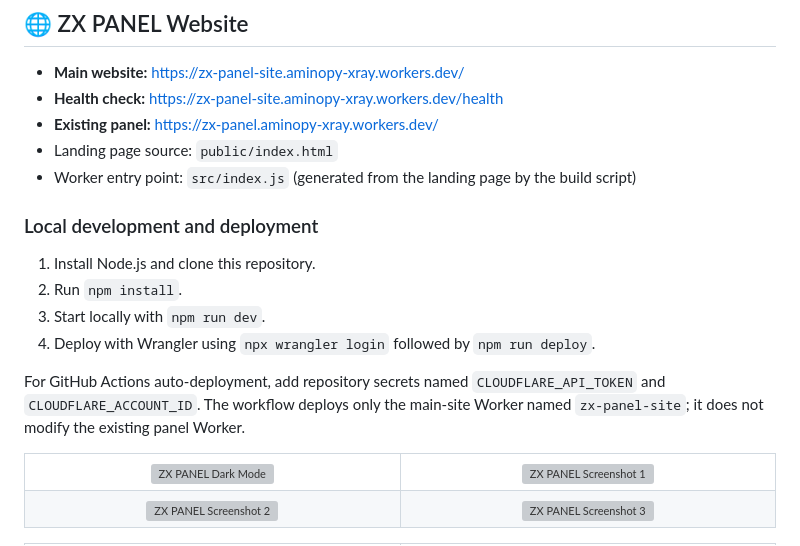
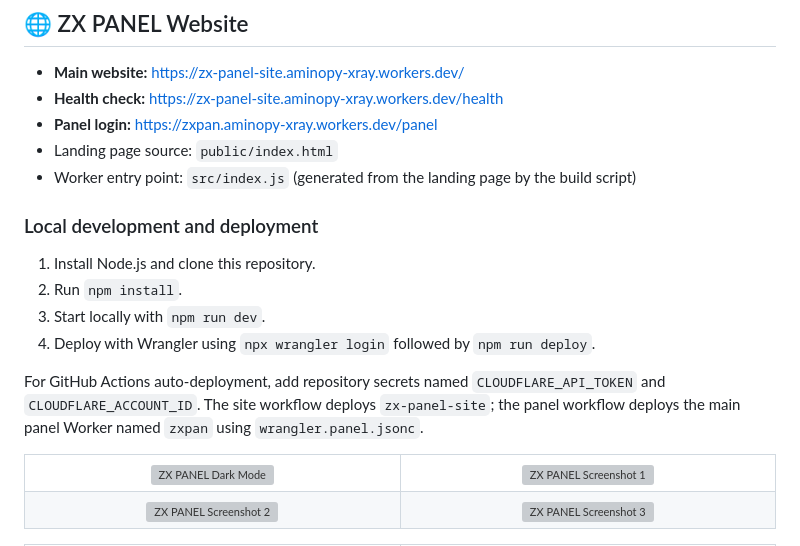
Before and after one commit to AMINOPY/zxpan, a Markdown page: README.md, the part around the change. GitHub-like rendering; grey boxes are pictures that could not be loaded.

Commit message:
Document correct panel URL

```diff
--- a/README.md
+++ b/README.md
@@ -16,7 +16,7 @@
 
 - **Main website:** https://zx-panel-site.aminopy-xray.workers.dev/
 - **Health check:** https://zx-panel-site.aminopy-xray.workers.dev/health
-- **Existing panel:** https://zx-panel.aminopy-xray.workers.dev/
+- **Panel login:** https://zxpan.aminopy-xray.workers.dev/panel
 - Landing page source: `public/index.html`
 - Worker entry point: `src/index.js` (generated from the landing page by the build script)
 
@@ -27,7 +27,7 @@
 3. Start locally with `npm run dev`.
 4. Deploy with Wrangler using `npx wrangler login` followed by `npm run deploy`.
 
-For GitHub Actions auto-deployment, add repository secrets named `CLOUDFLARE_API_TOKEN` and `CLOUDFLARE_ACCOUNT_ID`. The workflow deploys only the main-site Worker named `zx-panel-site`; it does not modify the existing panel Worker.
+For GitHub Actions auto-deployment, add repository secrets named `CLOUDFLARE_API_TOKEN` and `CLOUDFLARE_ACCOUNT_ID`. The site workflow deploys `zx-panel-site`; the panel workflow deploys the main panel Worker named `zxpan` using `wrangler.panel.jsonc`.
 
 
 <table width="100%">
```
